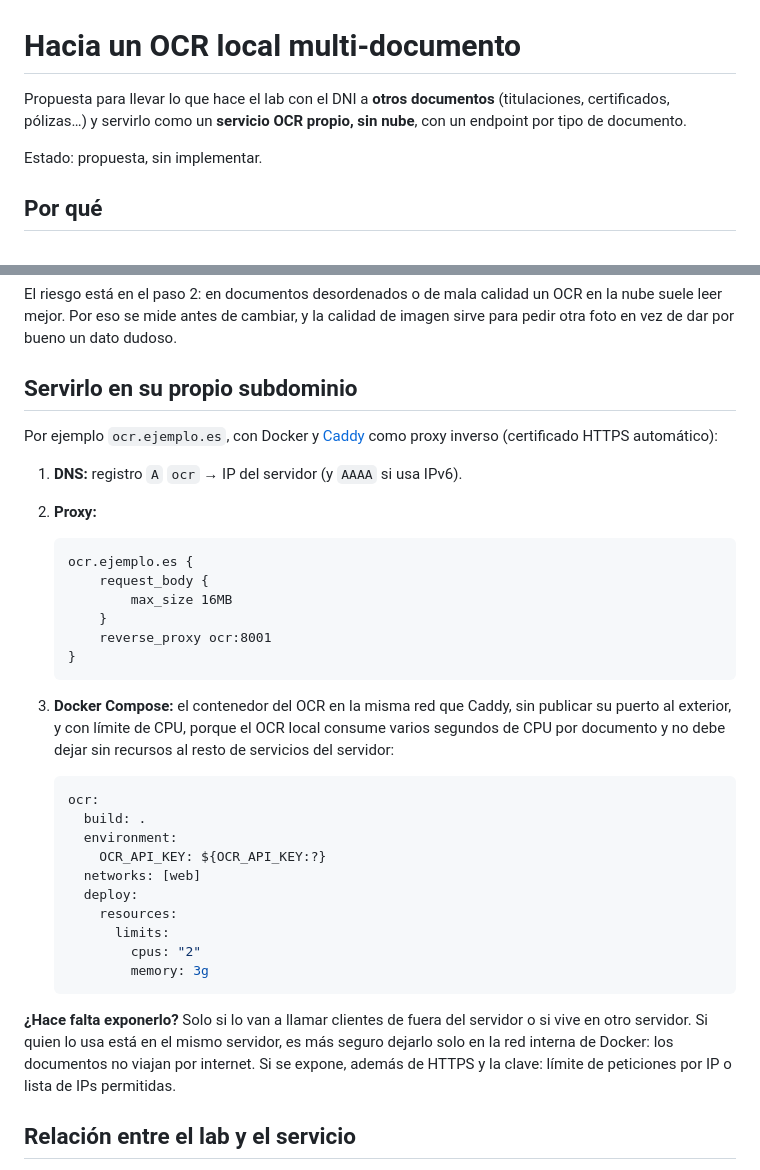
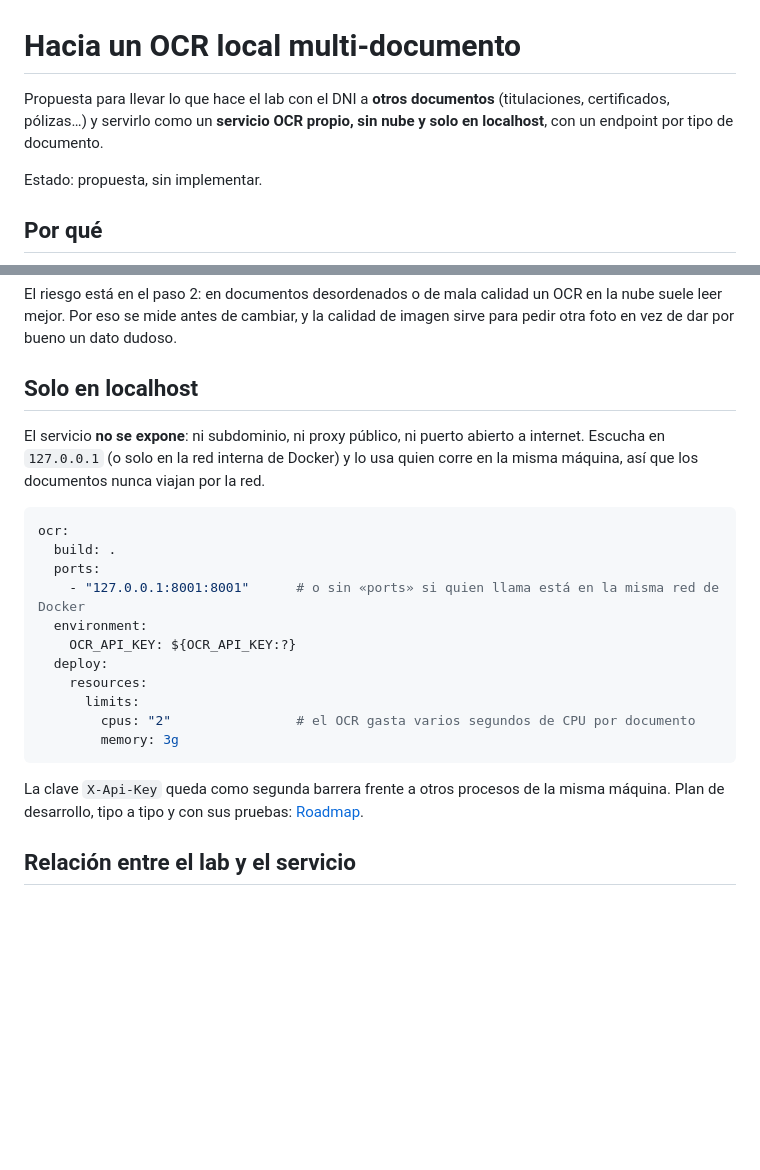
Before and after one commit to Ayllonbe2/ocr-doc-lab, a Markdown page: docs/ocr-multidocumento.md, 2 parts joined by grey strips. GitHub-like rendering; blank space fills up the shorter version.

````diff
--- a/docs/ocr-multidocumento.md
+++ b/docs/ocr-multidocumento.md
@@ -1,7 +1,7 @@
 # Hacia un OCR local multi-documento
 
 Propuesta para llevar lo que hace el lab con el DNI a **otros documentos** (titulaciones,
-certificados, pólizas…) y servirlo como un **servicio OCR propio, sin nube**, con un endpoint por
+certificados, pólizas…) y servirlo como un **servicio OCR propio, sin nube y solo en localhost**, con un endpoint por
 tipo de documento.
 
 Estado: propuesta, sin implementar.
@@ -92,44 +92,28 @@ El riesgo está en el paso 2: en documentos desordenados o de mala calidad un OC
 leer mejor. Por eso se mide antes de cambiar, y la calidad de imagen sirve para pedir otra foto en
 vez de dar por bueno un dato dudoso.
 
-## Servirlo en su propio subdominio
+## Solo en localhost
 
-Por ejemplo `ocr.ejemplo.es`, con Docker y [Caddy](https://caddyserver.com/) como proxy inverso
-(certificado HTTPS automático):
+El servicio **no se expone**: ni subdominio, ni proxy público, ni puerto abierto a internet. Escucha
+en `127.0.0.1` (o solo en la red interna de Docker) y lo usa quien corre en la misma máquina, así
+que los documentos nunca viajan por la red.
 
-1. **DNS:** registro `A` `ocr` → IP del servidor (y `AAAA` si usa IPv6).
-2. **Proxy:**
+```yaml
+ocr:
+  build: .
+  ports:
+    - "127.0.0.1:8001:8001"      # o sin «ports» si quien llama está en la misma red de Docker
+  environment:
+    OCR_API_KEY: ${OCR_API_KEY:?}
+  deploy:
+    resources:
+      limits:
+        cpus: "2"                # el OCR gasta varios segundos de CPU por documento
+        memory: 3g
+```
 
-   ```caddyfile
-   ocr.ejemplo.es {
-       request_body {
-           max_size 16MB
-       }
-       reverse_proxy ocr:8001
-   }
-   ```
-
-3. **Docker Compose:** el contenedor del OCR en la misma red que Caddy, sin publicar su puerto
-   al exterior, y con límite de CPU, porque el OCR local consume varios segundos de CPU por
-   documento y no debe dejar sin recursos al resto de servicios del servidor:
-
-   ```yaml
-   ocr:
-     build: .
-     environment:
-       OCR_API_KEY: ${OCR_API_KEY:?}
-     networks: [web]
-     deploy:
-       resources:
-         limits:
-           cpus: "2"
-           memory: 3g
-   ```
-
-**¿Hace falta exponerlo?** Solo si lo van a llamar clientes de fuera del servidor o si vive en otro
-servidor. Si quien lo usa está en el mismo servidor, es más seguro dejarlo solo en la red interna
-de Docker: los documentos no viajan por internet. Si se expone, además de HTTPS y la clave: límite
-de peticiones por IP o lista de IPs permitidas.
+La clave `X-Api-Key` queda como segunda barrera frente a otros procesos de la misma máquina.
+Plan de desarrollo, tipo a tipo y con sus pruebas: [Roadmap](roadmap.md).
 
 ## Relación entre el lab y el servicio
 
````
Also changed, not shown: README.md (+1 -1 lines), docs/roadmap.md (added, +329 -0 lines).
